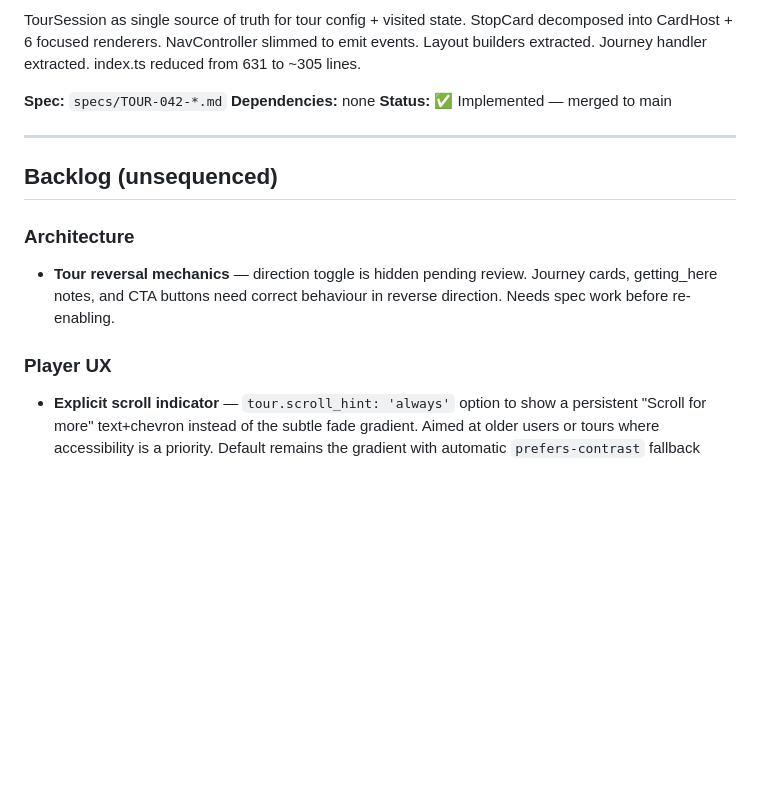
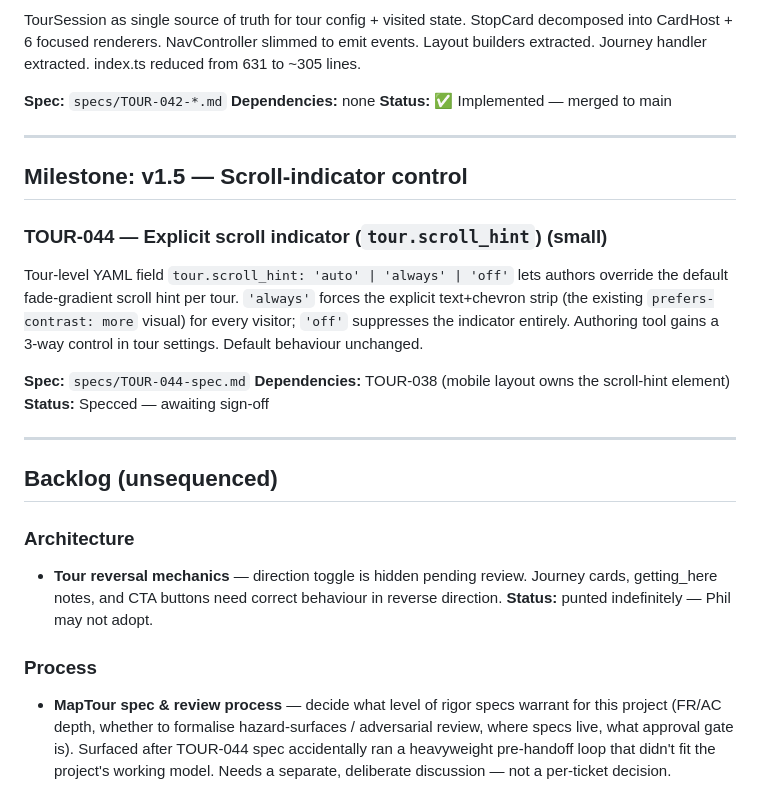
Before and after one commit to mieslep/maptour, a Markdown page: backlog.md, the part around the change. Drawn GitHub-style; blank space fills up the shorter version.

```diff
--- a/backlog.md
+++ b/backlog.md
@@ -374,12 +374,24 @@ TourSession as single source of truth for tour config + visited state. StopCard
 
 ---
 
+## Milestone: v1.5 — Scroll-indicator control
+
+### TOUR-044 — Explicit scroll indicator (`tour.scroll_hint`) (small)
+
+Tour-level YAML field `tour.scroll_hint: 'auto' | 'always' | 'off'` lets authors override the default fade-gradient scroll hint per tour. `'always'` forces the explicit text+chevron strip (the existing `prefers-contrast: more` visual) for every visitor; `'off'` suppresses the indicator entirely. Authoring tool gains a 3-way control in tour settings. Default behaviour unchanged.
+
+**Spec:** `specs/TOUR-044-spec.md`
+**Dependencies:** TOUR-038 (mobile layout owns the scroll-hint element)
+**Status:** Specced — awaiting sign-off
+
+---
+
 ## Backlog (unsequenced)
 
 ### Architecture
 
-- **Tour reversal mechanics** — direction toggle is hidden pending review. Journey cards, getting_here notes, and CTA buttons need correct behaviour in reverse direction. Needs spec work before re-enabling.
+- **Tour reversal mechanics** — direction toggle is hidden pending review. Journey cards, getting_here notes, and CTA buttons need correct behaviour in reverse direction. **Status:** punted indefinitely — Phil may not adopt.
 
-### Player UX
+### Process
 
-- **Explicit scroll indicator** — `tour.scroll_hint: 'always'` option to show a persistent "Scroll for more" text+chevron instead of the subtle fade gradient. Aimed at older users or tours where accessibility is a priority. Default remains the gradient with automatic `prefers-contrast` fallback
+- **MapTour spec & review process** — decide what level of rigor specs warrant for this project (FR/AC depth, whether to formalise hazard-surfaces / adversarial review, where specs live, what approval gate is). Surfaced after TOUR-044 spec accidentally ran a heavyweight pre-handoff loop that didn't fit the project's working model. Needs a separate, deliberate discussion — not a per-ticket decision.
```
Also changed, not shown: specs/TOUR-044-spec.md (added, +93 -0 lines).
